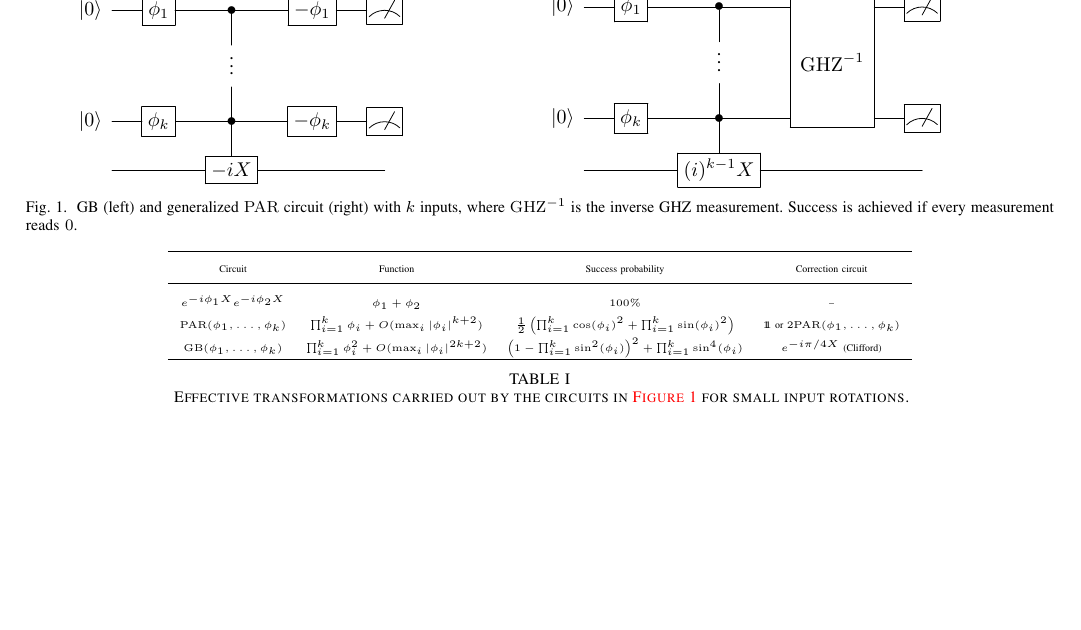
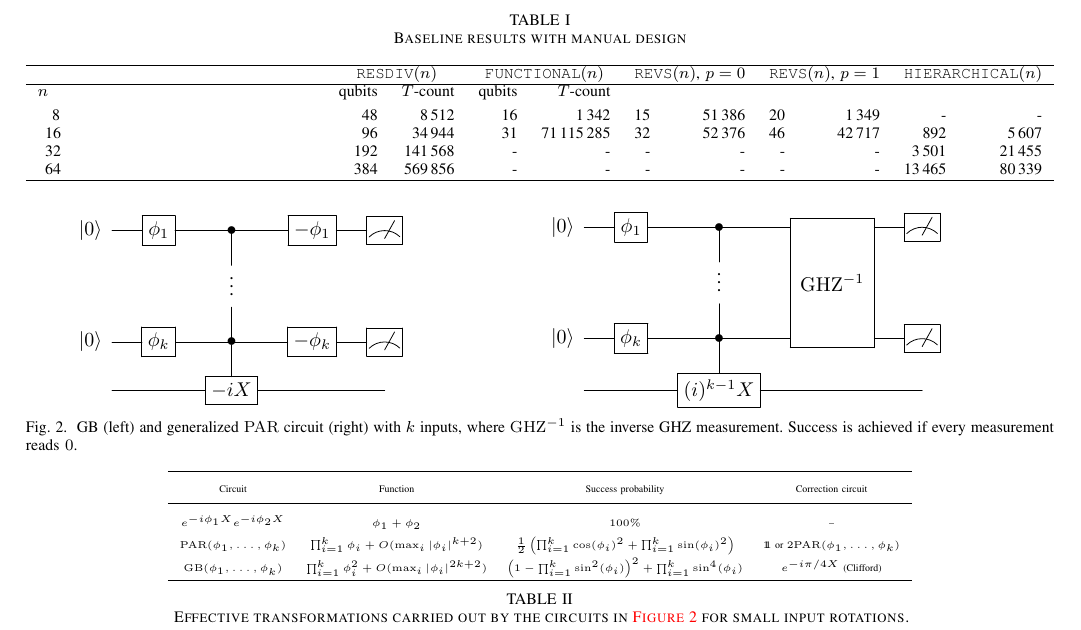
Before and after one commit to nathanwiebe2000/Design-Automation, a LaTeX paper (main.tex): part of page 2 of 3 before the commit and part of page 2 of 4 after it, cut at the place of the change, the shorter picture padded with empty space. Compiled offline with pdfLaTeX.

Commit message:
Added figure/table for reversible synthesis

```diff
--- a/main.tex
+++ b/main.tex
@@ -14,7 +14,7 @@ Microsoft Research, Redmond, WA, USA
   }
 }
 
-\newcommand{\rev}[1]{\textcolor{red!60!black}{#1}}
+\newcommand{\rev}[1]{{#1}}
 \usepackage[bold]{hhtensor}
 \usepackage{complexity}
 \usepackage{amsmath, amssymb, amsthm, amsfonts, latexsym}
@@ -58,7 +58,14 @@ Microsoft Research, Redmond, WA, USA
 \newcommand{\Liquid}{LIQ$Ui\ket{}$\ }
 \newcommand{\LiquidB}{LIQ$\bm{Ui\ket{}}$}
 
+\usepackage{tabularx}
+
 \input{Qcircuit}
+
+\usepackage{tikz}
+\usetikzlibrary{calc}
+
+
 \begin{document}
 
 \maketitle
@@ -84,3 +99,24 @@ In this paper, we will discuss work we have done towards solving these problems
+  \label{fig:design-flows}
+\end{figure}
+
+\begin{table*}[t]
+  \caption{Baseline results with manual design}
+  \label{tbl:qnewton}
+  \catcode`\_=\active\def_{\hskip1ex}%
+  \begin{tabularx}{\linewidth}{Xrrrrrrrrrr}
+\hline
+    & \multicolumn{2}{c}{\texttt{RESDIV$(n)$}} & \multicolumn{2}{c}{\texttt{FUNCTIONAL$(n)$}}& \multicolumn{2}{c}{\texttt{REVS$(n)$}, $p=0$} & \multicolumn{2}{c}{\texttt{REVS$(n)$}, $p=1$} & \multicolumn{2}{c}{\texttt{HIERARCHICAL$(n)$}}\\
+\hline
+    $n$ & qubits & $T$-count & qubits & $T$-count \\[3pt]
+    __8 & \rev{48}  & \rev{8\,512}   & 16 & 1\,342 & 15  & 51\,386 &20 & 1\,349 & - &-    \\
+    _16 & \rev{96}  & \rev{34\,944}  & 31  & 71\,115\,285 & 32 &52\,376& 46 & 42\,717 & 892 & 5\,607     \\
+    _32 & \rev{192} & \rev{141\,568} & -  & -& -  & -  & - & - & 3\,501 & 21\,455 \\
+    _64 & \rev{384} & \rev{569\,856} & -  & -& - & - & - & - & 13\,465 & 80\,339 \\
+ %   128 & 387 & 578\,823 &      &             \\
+\hline
+  \end{tabularx}
+\end{table*}
+
 
 \section{RUS framework and quantum arithmetic} %the numerical analysis stuff
 
```
Also changed, not shown: main.tex (8 more changed lines).
